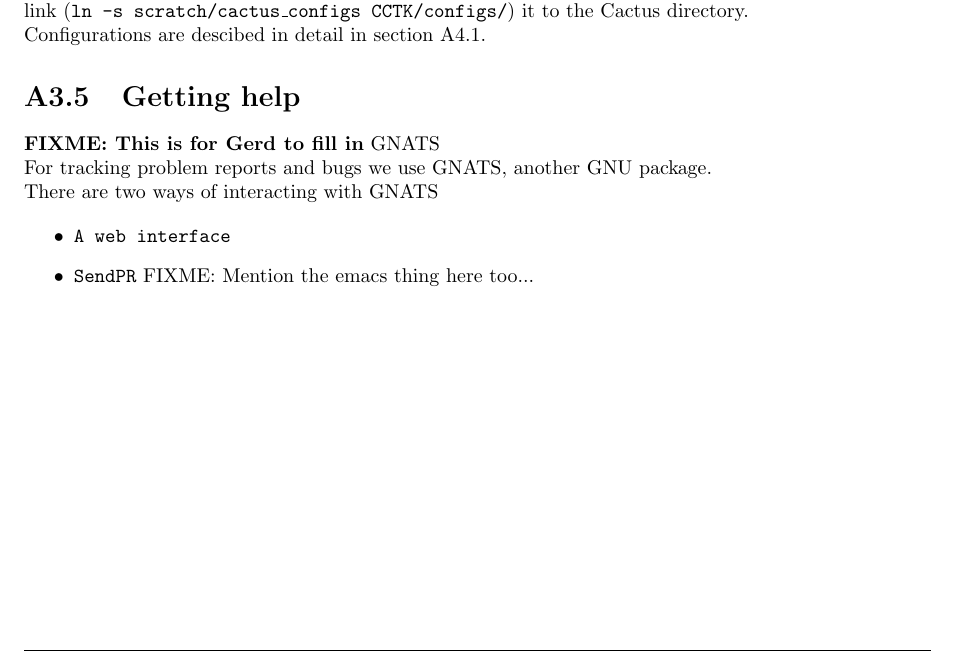
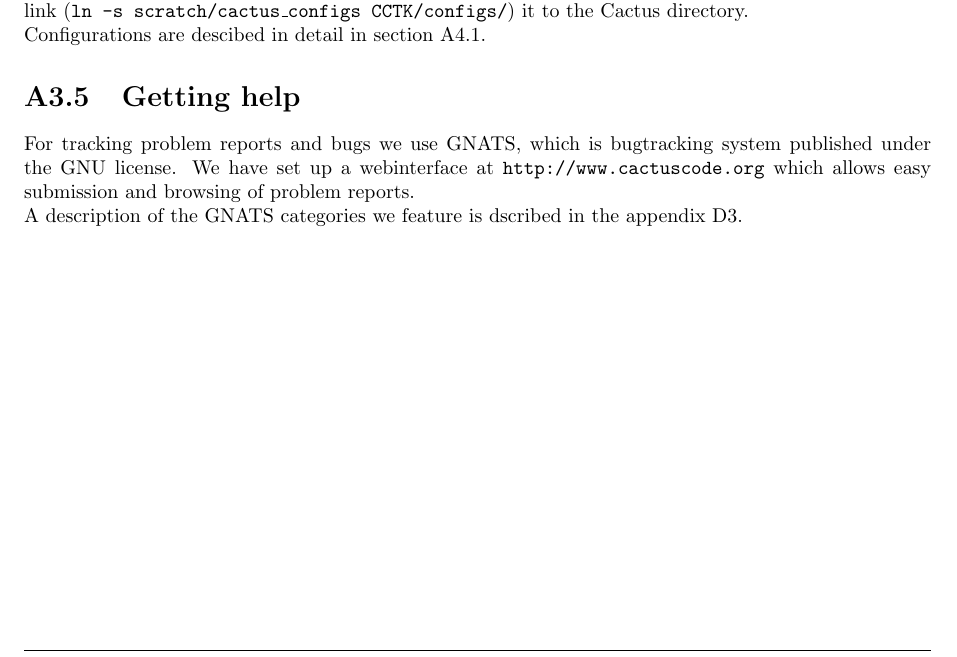
Before and after one commit to max-morris/Cactus, a LaTeX document (doc/UsersGuide/UsersGuide.tex, which reads doc/UsersGuide/RunningCactus.tex): part of page 11 of 52, cut so that both start at the same text. Compiled offline with pdfLaTeX.

Commit message:
Some GNATS
git-svn-id: https://svn.cactuscode.org/flesh/trunk@703 17b73243-c579-4c4c-a9d2-2d5706c11dac

```diff
--- a/doc/UsersGuide/RunningCactus.tex
+++ b/doc/UsersGuide/RunningCactus.tex
@@ -386,17 +386,22 @@ Configurations are descibed in detail in section \ref{sec:coaco}.
 \section{Getting help}
 \label{sec:gehe}
 
-{\bf FIXME: This is for Gerd to fill in} GNATS
+For tracking problem reports and bugs we use GNATS, which is bugtracking
+system published under the GNU license. We have set up a webinterface at
+{\tt http://www.cactuscode.org} which allows easy submission and browsing
+of problem reports.
 
-For tracking problem reports and bugs we use GNATS, another GNU package.
+A description of the GNATS categories we feature is dscribed in the appendix
+\ref{sec:usgn}.
 
-There are two ways of interacting with GNATS
-
-\begin{itemize}
-\item {\tt A web interface}
-\item {\tt SendPR}
-{FIXME: Mention the emacs thing here too...}
-\end{itemize}
+% OK, there is NO emacs at the moment, because the GNATS setup is really stupid
+% and sendpr handles like c.... besides the fact, that the user has to go
+% through a make-process which installs stuff somewhere on his HD. gerd.
+% \begin{itemize}
+% \item {\tt A web interface}
+% \item {\tt SendPR}
+% {FIXME: Mention the emacs thing here too...}
+% \end{itemize}
 
 %%%%%%%%%%%%%%%%%%%%%%%%%%%%%%%%%%%%%%%%%%%%%%%%%%%%%%%%%%%%%%%%%%%%%%%
 %%%%%%%%%%%%%%%%%%%%%%%%%%%%%%%%%%%%%%%%%%%%%%%%%%%%%%%%%%%%%%%%%%%%%%%
```
